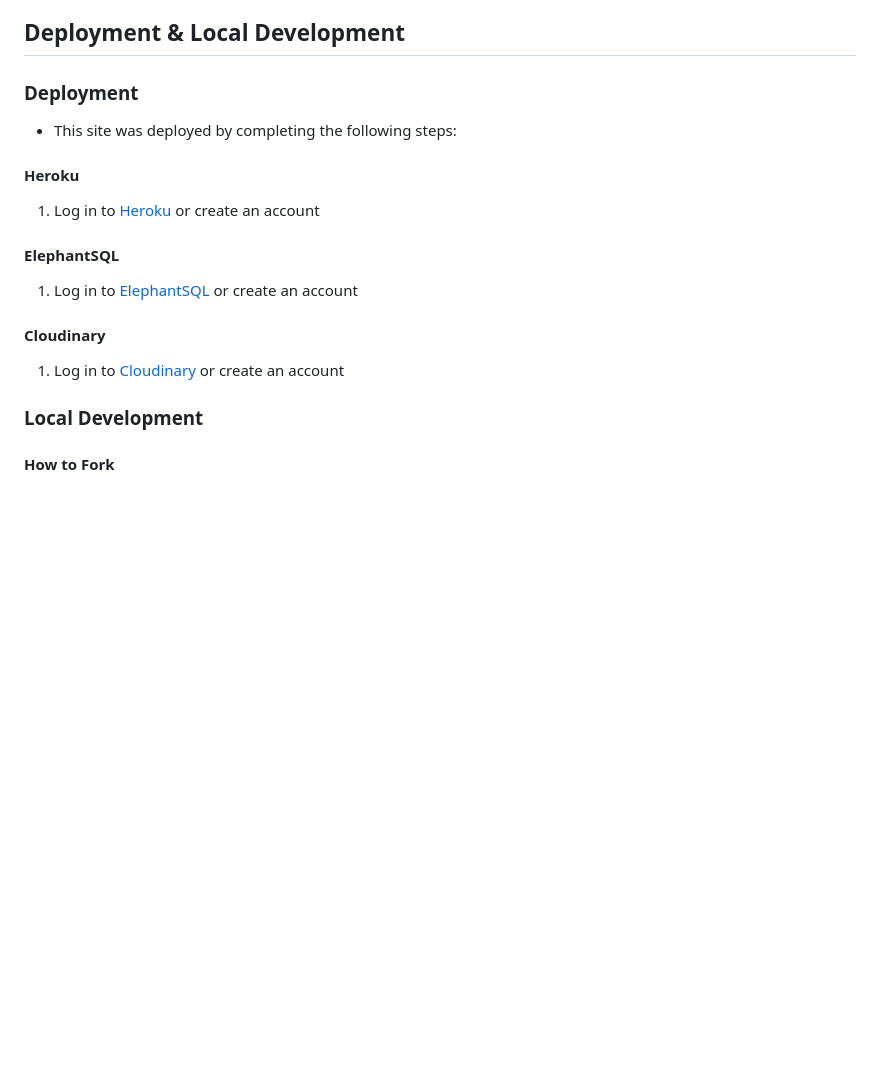
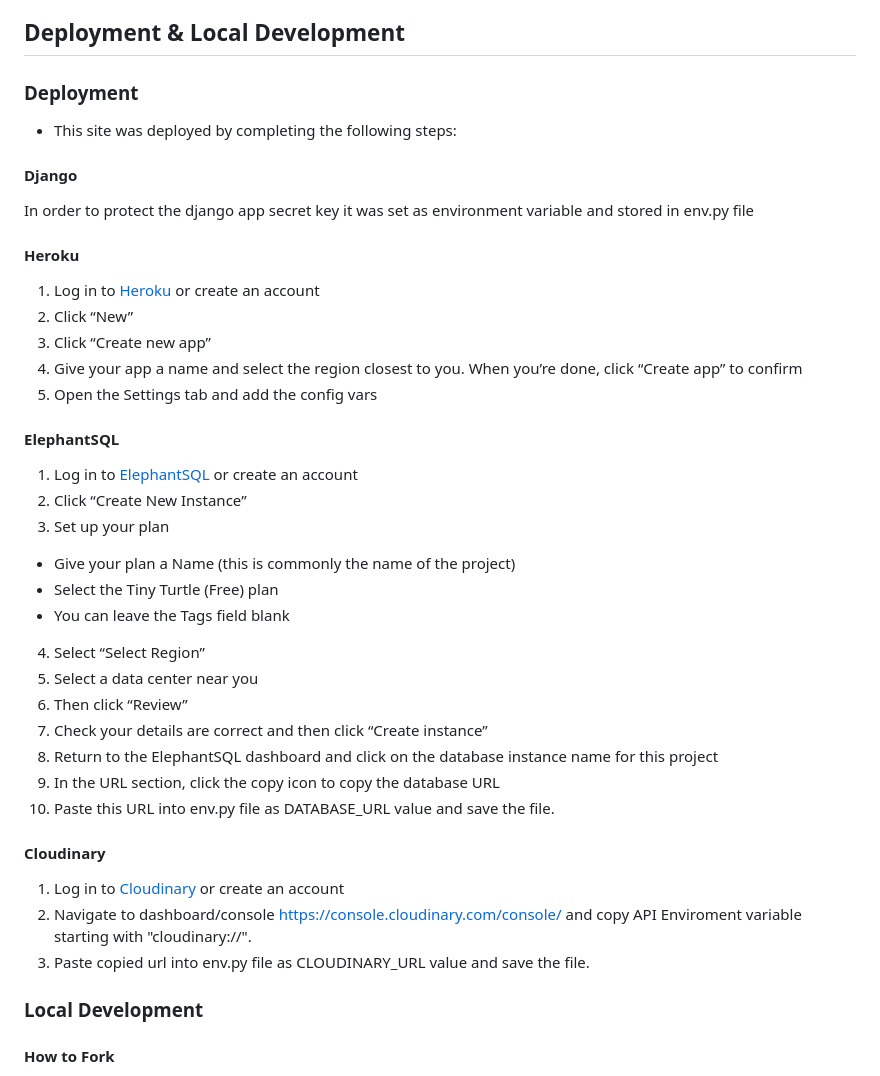
Before and after one commit to Zest-studi-o/p04-restaurant-bookings, a Markdown page: README.md, the part around the change printed below. Rendered like a GitHub page; blank space fills up the shorter version.

Commit message:
Add early deployment steps to README.md

```diff
--- a/README.md
+++ b/README.md
@@ -126,14 +126,36 @@ The language used is Python
 
 - This site was deployed by completing the following steps:
 
+####  Django
+In order to protect the django app secret key it was set as environment variable and stored in env.py file
+
 ####  Heroku
 1. Log in to [Heroku](https://id.heroku.com) or create an account
+2. Click “New”
+3. Click “Create new app”
+4. Give your app a name and select the region closest to you. When you’re done, click “Create app” to confirm
+5. Open the Settings tab and add the config vars
 
 ####  ElephantSQL
 1. Log in to [ElephantSQL](https://www.elephantsql.com/) or create an account
+2. Click “Create New Instance”
+3. Set up your plan
+ - Give your plan a Name (this is commonly the name of the project)
+ - Select the Tiny Turtle (Free) plan
+ - You can leave the Tags field blank
+4. Select “Select Region”
+5. Select a data center near you
+6. Then click “Review”
+7. Check your details are correct and then click “Create instance”
+8. Return to the ElephantSQL dashboard and click on the database instance name for this project
+9. In the URL section, click the copy icon to copy the database URL
+10. Paste this URL into env.py file as DATABASE_URL value and save the file.
+
 
 ####  Cloudinary
 1. Log in to [Cloudinary](https://cloudinary.com/) or create an account
+2. Navigate to dashboard/console https://console.cloudinary.com/console/ and copy API Enviroment variable starting with "cloudinary://".
+3. Paste copied url into env.py file as CLOUDINARY_URL value and save the file.
 
 
 ### Local Development
```
Also changed, not shown: other parts of README.md (+1 -1 lines).
